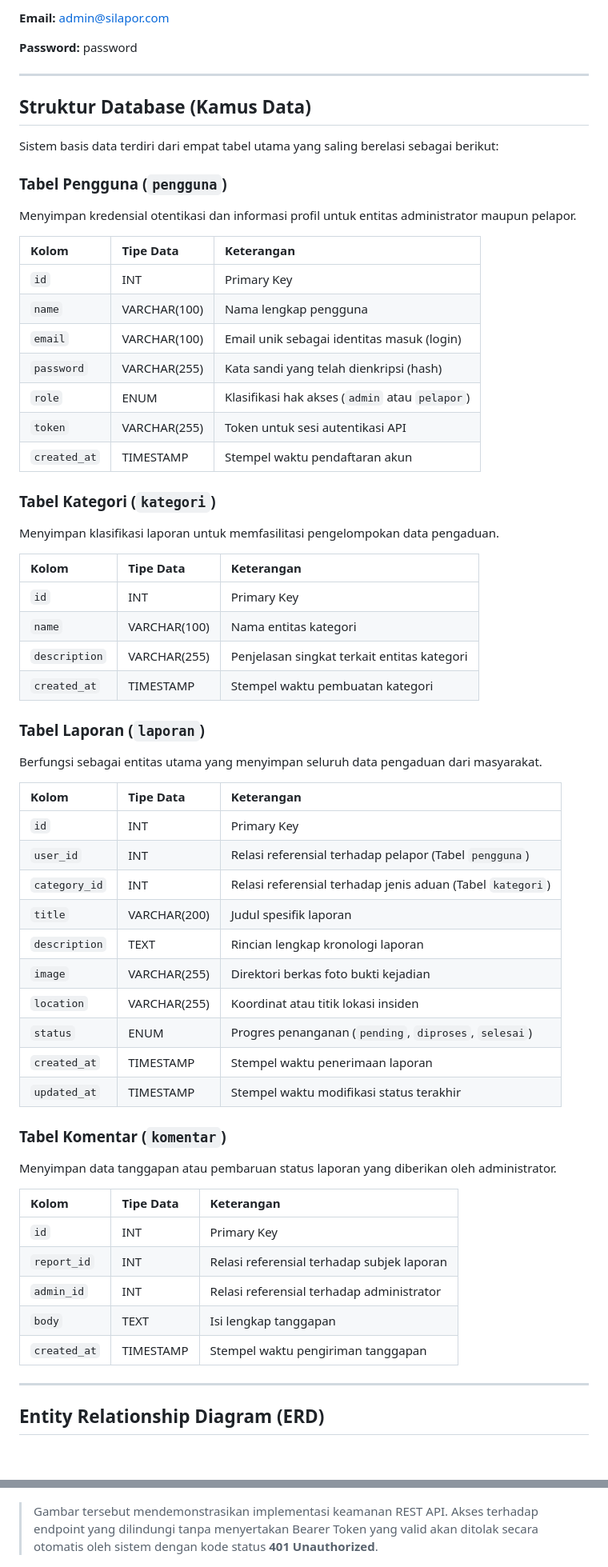
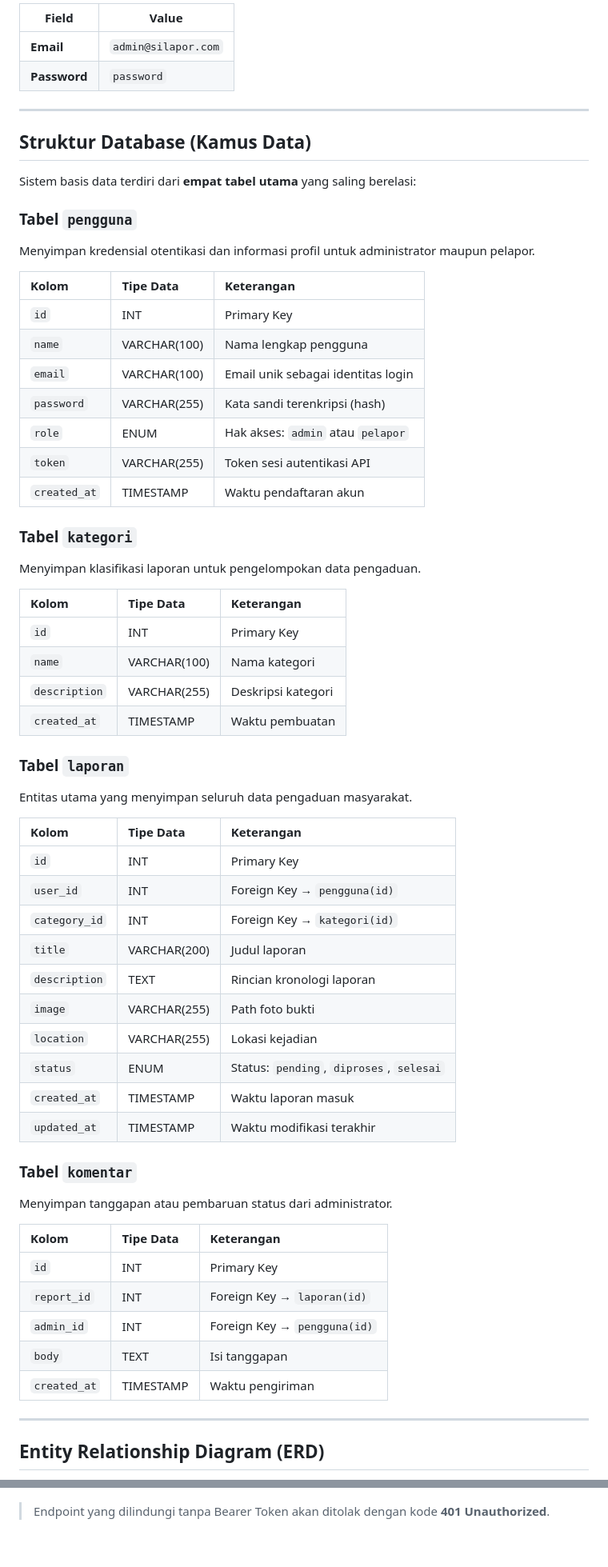
Before and after one commit to MuhammadArkham/UAS_Web2_312410545_Muhammad_Arkhamullah, a Markdown page: README.md, 2 parts joined by grey strips. Shown at 80% size. Rendered like a GitHub page; blank space fills up the shorter version.

Commit message:
docs: rapikan README, table format, tambah template link video presentasi

```diff
--- a/README.md
+++ b/README.md
@@ -30,65 +61,64 @@ Kredensial otentikasi berikut dapat digunakan untuk mengakses panel administrato
 
-**Email:**
-admin@silapor.com
-
-**Password:**
-password
+| Field | Value |
+|-------|-------|
+| **Email** | `admin@silapor.com` |
+| **Password** | `password` |
 
 ---
 
 ## Struktur Database (Kamus Data)
 
-Sistem basis data terdiri dari empat tabel utama yang saling berelasi sebagai berikut:
+Sistem basis data terdiri dari **empat tabel utama** yang saling berelasi:
 
-### Tabel Pengguna (`pengguna`)
-Menyimpan kredensial otentikasi dan informasi profil untuk entitas administrator maupun pelapor.
+### Tabel `pengguna`
+Menyimpan kredensial otentikasi dan informasi profil untuk administrator maupun pelapor.
 
 | Kolom | Tipe Data | Keterangan |
-| :--- | :--- | :--- |
+|:---|:---|:---|
 | `id` | INT | Primary Key |
 | `name` | VARCHAR(100) | Nama lengkap pengguna |
-| `email` | VARCHAR(100) | Email unik sebagai identitas masuk (login) |
-| `password` | VARCHAR(255) | Kata sandi yang telah dienkripsi (hash) |
-| `role` | ENUM | Klasifikasi hak akses (`admin` atau `pelapor`) |
-| `token` | VARCHAR(255) | Token untuk sesi autentikasi API |
-| `created_at` | TIMESTAMP | Stempel waktu pendaftaran akun |
+| `email` | VARCHAR(100) | Email unik sebagai identitas login |
+| `password` | VARCHAR(255) | Kata sandi terenkripsi (hash) |
+| `role` | ENUM | Hak akses: `admin` atau `pelapor` |
+| `token` | VARCHAR(255) | Token sesi autentikasi API |
+| `created_at` | TIMESTAMP | Waktu pendaftaran akun |
 
-### Tabel Kategori (`kategori`)
-Menyimpan klasifikasi laporan untuk memfasilitasi pengelompokan data pengaduan.
+### Tabel `kategori`
+Menyimpan klasifikasi laporan untuk pengelompokan data pengaduan.
 
 | Kolom | Tipe Data | Keterangan |
-| :--- | :--- | :--- |
+|:---|:---|:---|
 | `id` | INT | Primary Key |
-| `name` | VARCHAR(100) | Nama entitas kategori |
-| `description` | VARCHAR(255) | Penjelasan singkat terkait entitas kategori |
-| `created_at` | TIMESTAMP | Stempel waktu pembuatan kategori |
+| `name` | VARCHAR(100) | Nama kategori |
+| `description` | VARCHAR(255) | Deskripsi kategori |
+| `created_at` | TIMESTAMP | Waktu pembuatan |
 
-### Tabel Laporan (`laporan`)
-Berfungsi sebagai entitas utama yang menyimpan seluruh data pengaduan dari masyarakat.
+### Tabel `laporan`
+Entitas utama yang menyimpan seluruh data pengaduan masyarakat.
 
 | Kolom | Tipe Data | Keterangan |
-| :--- | :--- | :--- |
+|:---|:---|:---|
 | `id` | INT | Primary Key |
-| `user_id` | INT | Relasi referensial terhadap pelapor (Tabel `pengguna`) |
-| `category_id` | INT | Relasi referensial terhadap jenis aduan (Tabel `kategori`) |
-| `title` | VARCHAR(200) | Judul spesifik laporan |
-| `description` | TEXT | Rincian lengkap kronologi laporan |
-| `image` | VARCHAR(255) | Direktori berkas foto bukti kejadian |
-| `location` | VARCHAR(255) | Koordinat atau titik lokasi insiden |
-| `status` | ENUM | Progres penanganan (`pending`, `diproses`, `selesai`) |
-| `created_at` | TIMESTAMP | Stempel waktu penerimaan laporan |
-| `updated_at` | TIMESTAMP | Stempel waktu modifikasi status terakhir |
+| `user_id` | INT | Foreign Key → `pengguna(id)` |
+| `category_id` | INT | Foreign Key → `kategori(id)` |
+| `title` | VARCHAR(200) | Judul laporan |
+| `description` | TEXT | Rincian kronologi laporan |
+| `image` | VARCHAR(255) | Path foto bukti |
+| `location` | VARCHAR(255) | Lokasi kejadian |
+| `status` | ENUM | Status: `pending`, `diproses`, `selesai` |
+| `created_at` | TIMESTAMP | Waktu laporan masuk |
+| `updated_at` | TIMESTAMP | Waktu modifikasi terakhir |
 
-### Tabel Komentar (`komentar`)
-Menyimpan data tanggapan atau pembaruan status laporan yang diberikan oleh administrator.
+### Tabel `komentar`
+Menyimpan tanggapan atau pembaruan status dari administrator.
 
 | Kolom | Tipe Data | Keterangan |
-| :--- | :--- | :--- |
+|:---|:---|:---|
 | `id` | INT | Primary Key |
-| `report_id` | INT | Relasi referensial terhadap subjek laporan |
-| `admin_id` | INT | Relasi referensial terhadap administrator |
-| `body` | TEXT | Isi lengkap tanggapan |
-| `created_at` | TIMESTAMP | Stempel waktu pengiriman tanggapan |
+| `report_id` | INT | Foreign Key → `laporan(id)` |
+| `admin_id` | INT | Foreign Key → `pengguna(id)` |
+| `body` | TEXT | Isi tanggapan |
+| `created_at` | TIMESTAMP | Waktu pengiriman |
 
 ---
 
@@ -116,7 +146,7 @@ Menyimpan data tanggapan atau pembaruan status laporan yang diberikan oleh admin
 
 ![Error 401 Postman](Screenshots/postman.png)
 
-> Gambar tersebut mendemonstrasikan implementasi keamanan REST API. Akses terhadap endpoint yang dilindungi tanpa menyertakan Bearer Token yang valid akan ditolak secara otomatis oleh sistem dengan kode status **401 Unauthorized**.
+> Endpoint yang dilindungi tanpa Bearer Token akan ditolak dengan kode **401 Unauthorized**.
 
 ![Error 401 Railway](https://github.com/MuhammadArkham/UAS_Web2_312410545_Muhammad_Arkhamullah/blob/master/Screenshots/Screenshot%202026-06-24%20191050.png?raw=true)
 
```
Also changed, not shown: other parts of README.md (+89 -34 lines).
